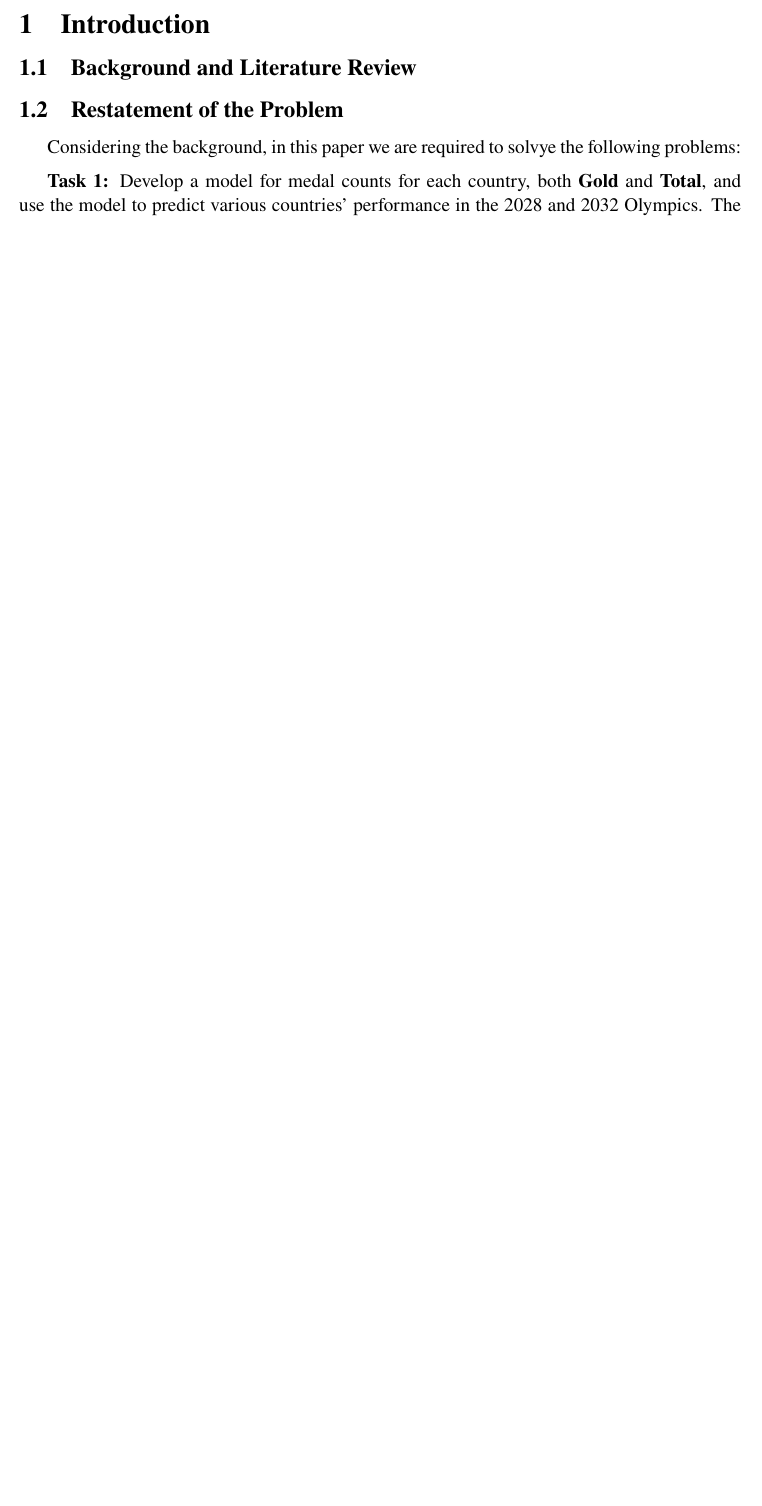
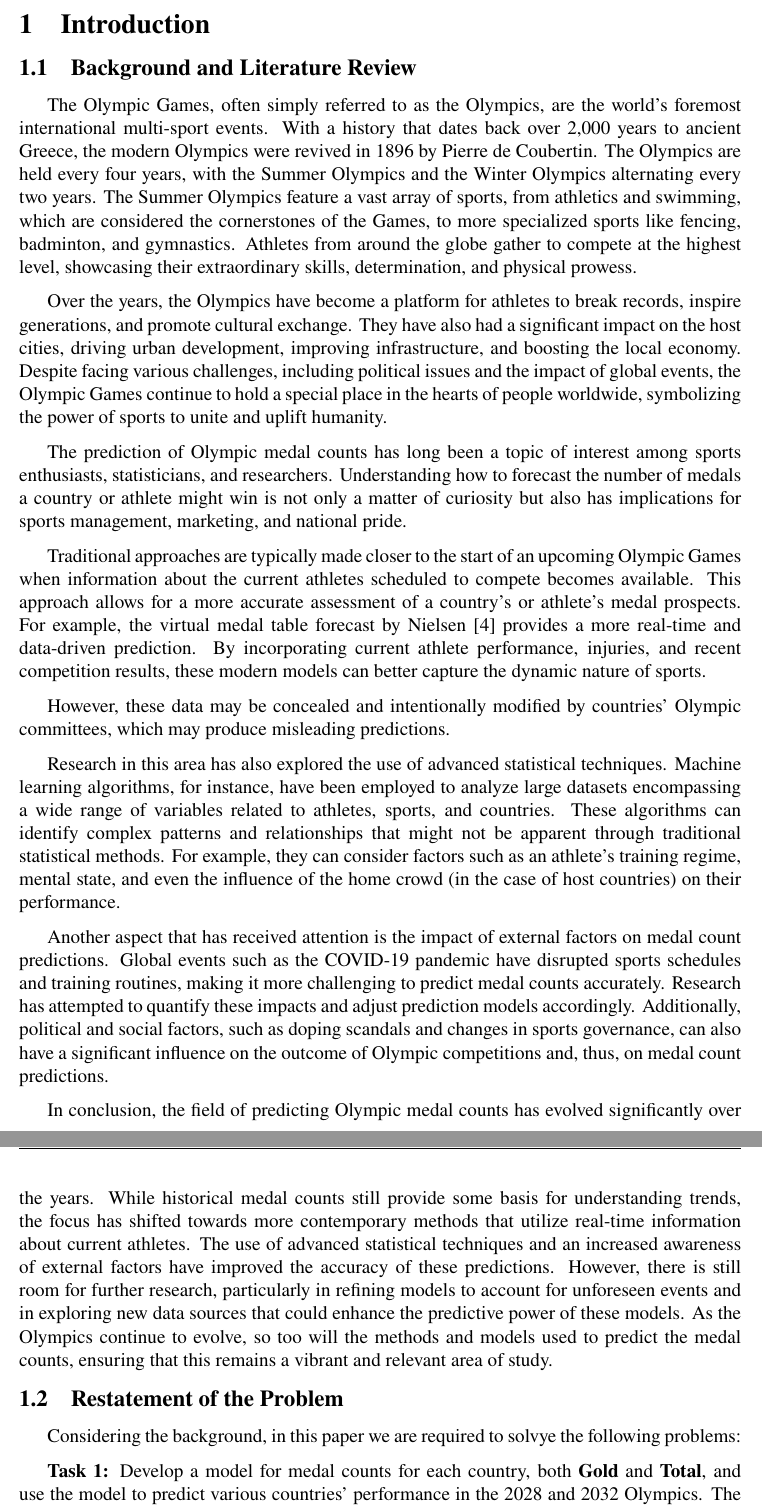
Before and after one commit to Code-Test-Source/MCM2025, a LaTeX thesis (latex/2515374.tex, which reads latex/citation.bib, latex/include/introduction.tex): part of page 4 of 17 before the commit and two parts of pages 3 and 4 of 17 after it, the two joined at a grey line, cut so that both start at the same text, the shorter picture padded with empty space. Compiled offline with pdfLaTeX.

Commit message:
Merge branch 'main' of https://github.com/Code-Test-Source/MCM2025
Updates introduction and summary sections with new tasks and findings

Adds detailed tasks for developing models to predict Olympic medal counts, first medal wins, "great coach" effect, and "great athlete" effect in the introduction section.
Updates summary section with findings on the impact of specific sports on countries' medal tallies and the creation of a comprehensive prediction model.

Relates to merging branch 'main' from https://github.com/Code-Test-Source/MCM2025

```diff
--- a/latex/citation.bib
+++ b/latex/citation.bib
@@ -1,4 +1,13 @@
-@article{1,
+
+@misc{1,
+    title={2024 virtual-medal-table-forecast},
+    author={Nielsen},
+    year={2024},
+    howpublished={\url{https://www.nielsen.com/news-center/2024/virtual-medal-table-forecast/}}
+}
+
+
+@article{7,
     title={An example article},
     author={Smith, John},
     journal={Journal of Examples},
--- a/latex/include/introduction.tex
+++ b/latex/include/introduction.tex
@@ -1,6 +1,23 @@
 \section{Introduction}
 
 \subsection{Background and Literature Review}
+
+The Olympic Games, often simply referred to as the Olympics, are the world's foremost international multi-sport events. With a history that dates back over 2,000 years to ancient Greece, the modern Olympics were revived in 1896 by Pierre de Coubertin.
+The Olympics are held every four years, with the Summer Olympics and the Winter Olympics alternating every two years. The Summer Olympics feature a vast array of sports, from athletics and swimming, which are considered the cornerstones of the Games, to more specialized sports like fencing, badminton, and gymnastics. Athletes from around the globe gather to compete at the highest level, showcasing their extraordinary skills, determination, and physical prowess.
+
+Over the years, the Olympics have become a platform for athletes to break records, inspire generations, and promote cultural exchange. They have also had a significant impact on the host cities, driving urban development, improving infrastructure, and boosting the local economy. Despite facing various challenges, including political issues and the impact of global events, the Olympic Games continue to hold a special place in the hearts of people worldwide, symbolizing the power of sports to unite and uplift humanity.
+
+The prediction of Olympic medal counts has long been a topic of interest among sports enthusiasts, statisticians, and researchers. Understanding how to forecast the number of medals a country or athlete might win is not only a matter of curiosity but also has implications for sports management, marketing, and national pride.
+
+Traditional approaches are typically made closer to the start of an upcoming Olympic Games when information about the current athletes scheduled to compete becomes available. This approach allows for a more accurate assessment of a country's or athlete's medal prospects. For example, the virtual medal table forecast by Nielsen \cite{1} provides a more real-time and data-driven prediction. By incorporating current athlete performance, injuries, and recent competition results, these modern models can better capture the dynamic nature of sports.
+
+However, these data may be concealed and intentionally modified by countries' Olympic committees, which may produce misleading predictions.
+
+Research in this area has also explored the use of advanced statistical techniques. Machine learning algorithms, for instance, have been employed to analyze large datasets encompassing a wide range of variables related to athletes, sports, and countries. These algorithms can identify complex patterns and relationships that might not be apparent through traditional statistical methods. For example, they can consider factors such as an athlete's training regime, mental state, and even the influence of the home crowd (in the case of host countries) on their performance.
+
+Another aspect that has received attention is the impact of external factors on medal count predictions. Global events such as the COVID-19 pandemic have disrupted sports schedules and training routines, making it more challenging to predict medal counts accurately. Research has attempted to quantify these impacts and adjust prediction models accordingly. Additionally, political and social factors, such as doping scandals and changes in sports governance, can also have a significant influence on the outcome of Olympic competitions and, thus, on medal count predictions.
+
+In conclusion, the field of predicting Olympic medal counts has evolved significantly over the years. While historical medal counts still provide some basis for understanding trends, the focus has shifted towards more contemporary methods that utilize real-time information about current athletes. The use of advanced statistical techniques and an increased awareness of external factors have improved the accuracy of these predictions. However, there is still room for further research, particularly in refining models to account for unforeseen events and in exploring new data sources that could enhance the predictive power of these models. As the Olympics continue to evolve, so too will the methods and models used to predict the medal counts, ensuring that this remains a vibrant and relevant area of study.
 
 \subsection{Restatement of the Problem}
 Considering the background, in this paper we are required to solvye the following problems:
```
Also changed, not shown: latex/include/summary.tex (+4 -5 lines), latex/2515374.bbl, latex/2515374.pdf, 6 other files.
